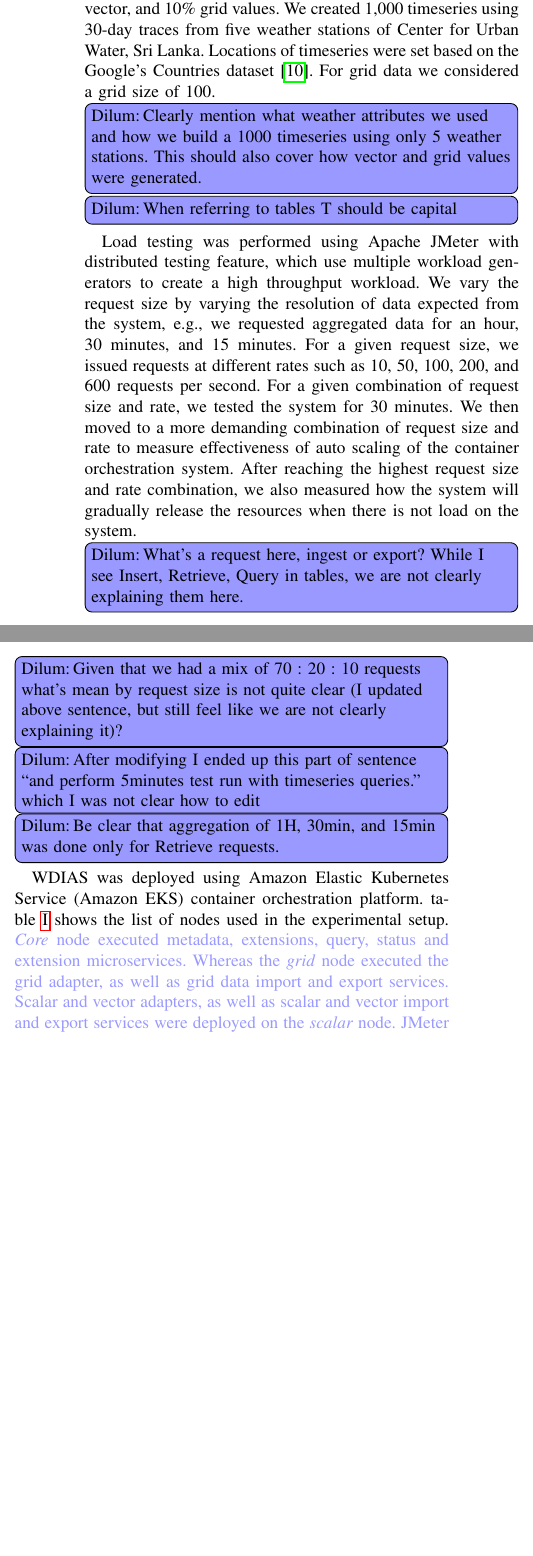
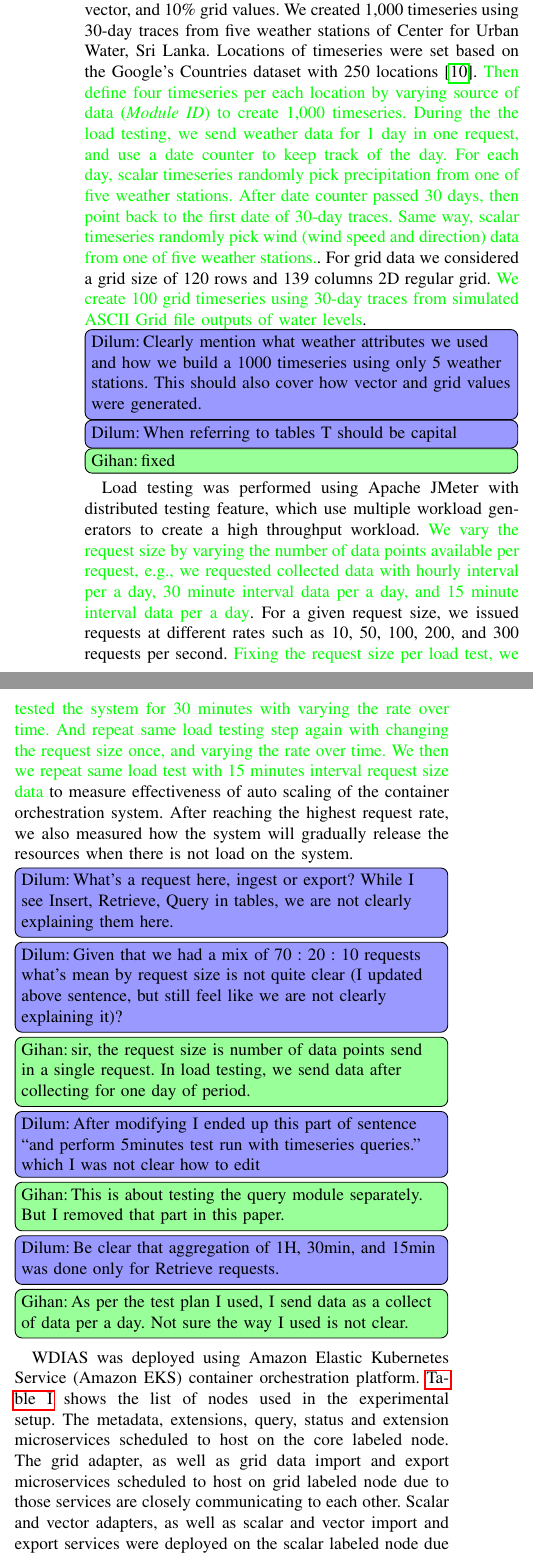
Before and after one commit to wdias/wdias-research-paper, a LaTeX paper (ThePaper.tex): two parts of the columns of page 5 of 8, joined at a grey line, cut so that both start at the same text, the shorter picture padded with empty space. Compiled offline with pdfLaTeX; a missing font is replaced by an installed copy or a similar font; a LaTeX package or settings file that is missing is left out.

Commit message:
Paper v3: Updated some part of performance analysis

```diff
--- a/ThePaper.tex
+++ b/ThePaper.tex
@@ -26,6 +26,7 @@
 
 \crefformat{section}{#2Sec.~#1#3}
 \crefformat{figure}{#2Fig.~#1#3}
+\crefformat{table}{#2Table~#1#3}
 
 % \addbibresource{mendeley.bib}
 
@@ -293,17 +296,22 @@ Other than the metadata manipulation API mentioned in \cref{psubse:wdias_microse
 %\end{enumerate}
 
 As a weather data integration and assimilation system is expected to handle variety of data sources and types, we created a synthetic workload consisting of 70\% scalar, 20\% vector, and 10\% grid values.
-We created 1,000 timeseries using 30-day traces from five weather stations of \acrlong{curw}. Locations of timeseries were set based on the Google's Countries dataset \cite{GoogleGoogleCounties}. For grid data we considered a grid size of 100.
+We created 1,000 timeseries using 30-day traces from five weather stations of \acrlong{curw}. Locations of timeseries were set based on the Google's Countries dataset with 250 locations \cite{GoogleGoogleCounties}. \gk{Then define four timeseries per each location by varying source of data (\textit{Module ID}) to create 1,000 timeseries. During the the load testing, we send weather data for 1 day in one request, and use a date counter to keep track of the day. For each day, scalar timeseries randomly pick precipitation from one of five weather stations. After date counter passed 30 days, then point back to the first date of 30-day traces. Same way, scalar timeseries randomly pick wind (wind speed and direction) data from one of five weather stations.}. For grid data we considered a grid size of 120 rows and 139 columns 2D regular grid. \gk{We create 100 grid timeseries using 30-day traces from simulated ASCII Grid file outputs of water levels}.
 \dbc{Clearly mention what weather attributes we used and how we build a 1000 timeseries using only 5 weather stations. This should also cover how vector and grid values were generated.}
 \dbc{When referring to tables T should be capital}
+\gkc{fixed}
 
-Load testing was performed using Apache JMeter with distributed testing feature, which use multiple workload generators to create a high throughput workload. We vary the request size by varying the resolution of data expected from the system, e.g., we requested aggregated data for an hour, 30 minutes, and 15 minutes. For a given request size, we issued requests at different rates such as 10, 50, 100, 200, and 600 requests per second. For a given combination of request size and rate, we tested the system for 30 minutes. We then moved to a more demanding combination of request size and rate to measure effectiveness of auto scaling of the container orchestration system. After reaching the highest request size and rate combination, we also measured how the system will gradually release the resources when there is not load on the system.
+Load testing was performed using Apache JMeter with distributed testing feature, which use multiple workload generators to create a high throughput workload. \gk{We vary the request size by varying the number of data points available per request, e.g., we requested collected data with hourly interval per a day, 30 minute interval data per a day, and 15 minute interval data per a day}. For a given request size, we issued requests at different rates such as 10, 50, 100, 200, and 300 requests per second. \gk{Fixing the request size per load test, we tested the system for 30 minutes with varying the rate over time. And repeat same load testing step again with changing the request size once, and varying the rate over time. We then we repeat same load test with 15 minutes interval request size data} to measure effectiveness of auto scaling of the container orchestration system. After reaching the highest request rate, we also measured how the system will gradually release the resources when there is not load on the system.
 \dbc{What's a request here, ingest or export? While I see Insert, Retrieve, Query in tables, we are not clearly explaining them here.}
 \dbc{Given that we had a mix of 70 : 20 : 10 requests what's mean by request size is not quite clear (I updated above sentence, but still feel like we are not clearly explaining it)?}
+\gkc{sir, the request size is number of data points send in a single request. In load testing, we send data after collecting for one day of period.}
 \dbc{After modifying I ended up this part of sentence ``and perform 5minutes test run with timeseries queries.'' which I was not clear how to edit}
+\gkc{This is about testing the query module separately. But I removed that part in this paper.}
 \dbc{Be clear that aggregation of 1H, 30min, and 15min was done only for Retrieve requests.}
+\gkc{As per the test plan I used, I send data as a collect of data per a day. Not sure the way I used is not clear.}
 
-\acrshort{wdias} was deployed using \acrfull{eks} container orchestration platform. \cref{ptab:aws_eks_nodes} shows the list of nodes used in the experimental setup. \db{\emph{Core} node executed metadata, extensions, query, status and extension microservices. Whereas the \emph{grid} node executed the grid adapter, as well as grid data import and export services. Scalar and vector adapters, as well as scalar and vector import and export services were deployed on the \emph{scalar} node. JMeter and metric server executed on the \emph{test} node.} Given a set of computing resources, to get the better performance, we scheduled each microservice on a predefined set of nodes.
+% \acrshort{wdias} was deployed using \acrfull{eks} container orchestration platform. \cref{ptab:aws_eks_nodes} shows the list of nodes used in the experimental setup. \db{\emph{Core} node executed metadata, extensions, query, status and extension microservices. Whereas the \emph{grid} node executed the grid adapter, as well as grid data import and export services. Scalar and vector adapters, as well as scalar and vector import and export services were deployed on the \emph{scalar} node. JMeter and metric server executed on the \emph{test} node.} Given a set of computing resources, to get the better performance, we scheduled each microservice on a predefined set of nodes.
+\acrshort{wdias} was deployed using \acrfull{eks} container orchestration platform. \cref{ptab:aws_eks_nodes} shows the list of nodes used in the experimental setup. The metadata, extensions, query, status and extension microservices scheduled to host on the core labeled node. The grid adapter, as well as grid data import and export microservices scheduled to host on grid labeled node due to those services are closely communicating to each other. Scalar and vector adapters, as well as scalar and vector import and export services were deployed on the scalar labeled node due to closely communication. Then JMeter test servers hosted on test labeled nodes separately, since those want high network usage to connect with the \acrshort{wdias} system.
 \dbc{Some of the terms in highlighted part was never mentioned in text. Hence, it's important that these are introduced in Sec. II.A}
+\gkc{Reworded}
 
-\db{WDIAS, uses the Concurrency Thread Group with Throughput Shaping Timer because it supports the open workload approach.}
@@ -316,5 +325,7 @@ Load testing was performed using Apache JMeter with distributed testing feature,
 \dbc{What are these?}
+\gkc{I need too much details. No need for the paper I think.}
 
+\gk{}
 \dbc{From Table II to V it seems we separated out timeseries and grid requests. Also, there are Insert, Retrieve, and query requests. These need to be clearly mentioned in this sub-section to avoid any confusion.}
 
 \begin{table}[tb!]
```
Also changed, not shown: images/performance_study_v4.pdf (added), ThePaper.tex (19 more changed lines).
